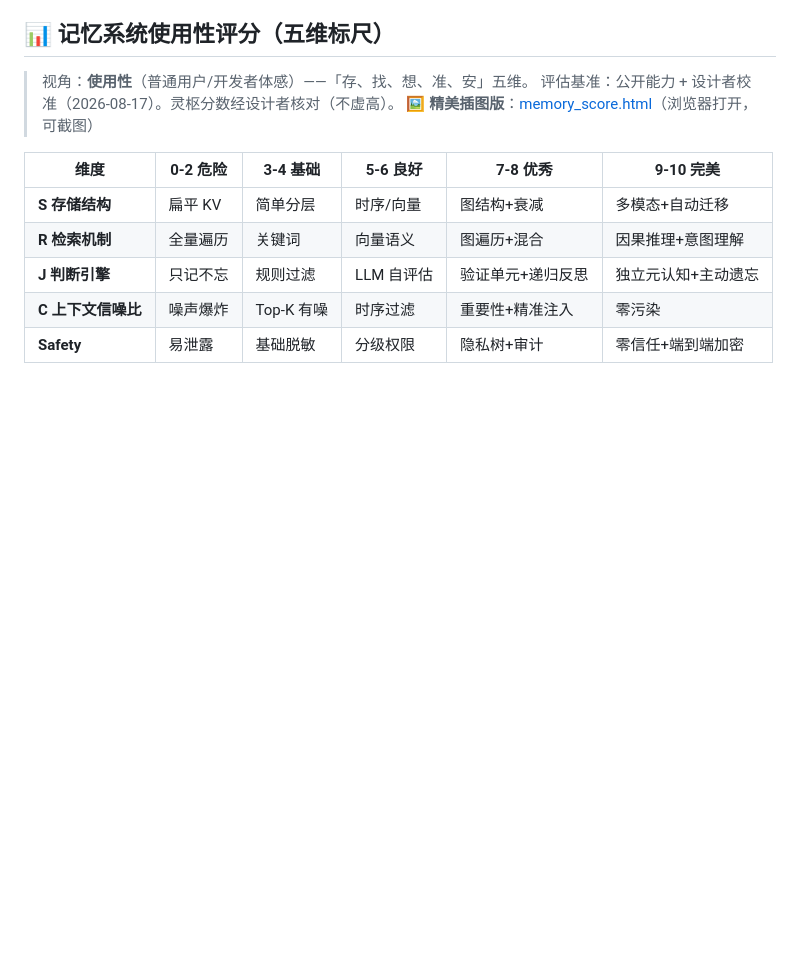
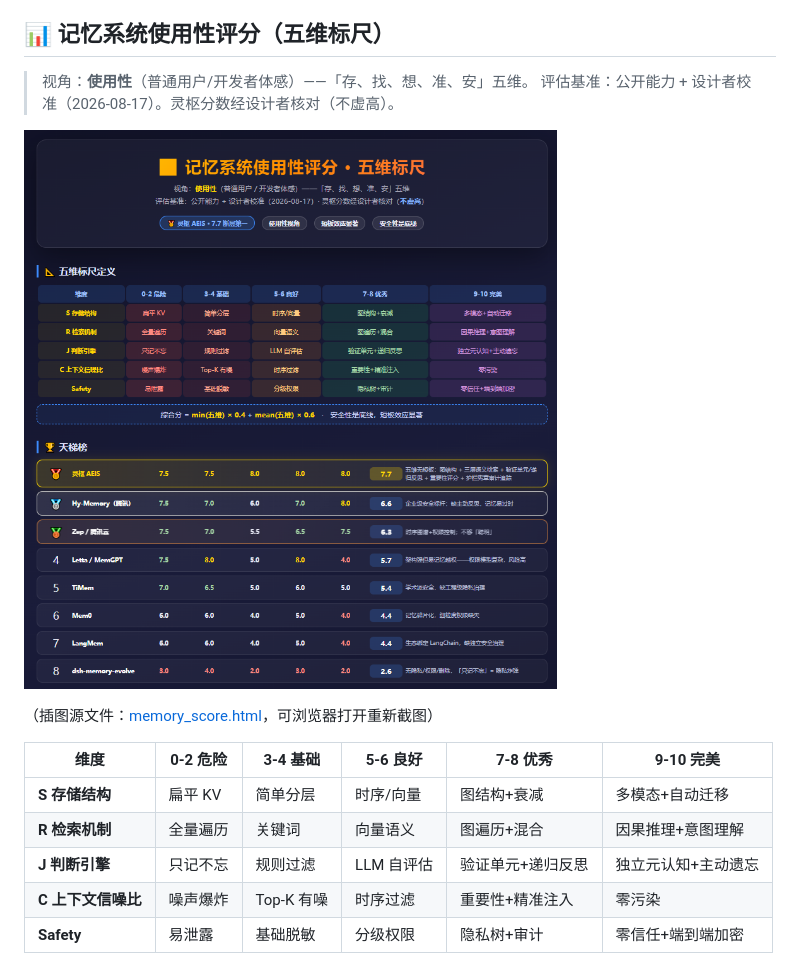
Before and after one commit to FuRongJun-1999/dsh-memory, a Markdown page: README.md, the part around the change. Drawn GitHub-style; pictures changed too: docs/memory_score.png (added); blank space fills up the shorter version.

Commit message:
docs: 评分表插图直接嵌入README(memory_score.png截图, 285KB) + 保留HTML源文件

```diff
--- a/README.md
+++ b/README.md
@@ -92,7 +92,10 @@ dsh plugin --profile web add @furongjun1999/dsh-memory
 
 > 视角：**使用性**（普通用户/开发者体感）——「存、找、想、准、安」五维。
 > 评估基准：公开能力 + 设计者校准（2026-08-17）。灵枢分数经设计者核对（不虚高）。
-> 🖼️ **精美插图版**：[memory_score.html](docs/memory_score.html)（浏览器打开，可截图）
+
+![记忆系统使用性评分](docs/memory_score.png)
+
+（插图源文件：[memory_score.html](docs/memory_score.html)，可浏览器打开重新截图）
 
 | 维度 | 0-2 危险 | 3-4 基础 | 5-6 良好 | 7-8 优秀 | 9-10 完美 |
 |---|---|---|---|---|---|
```
